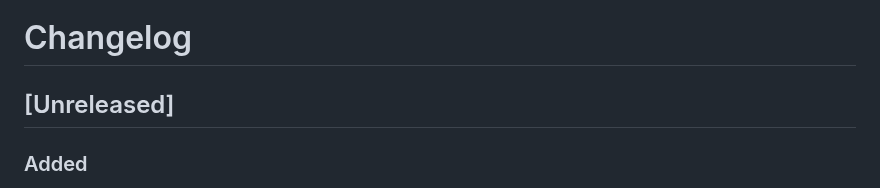
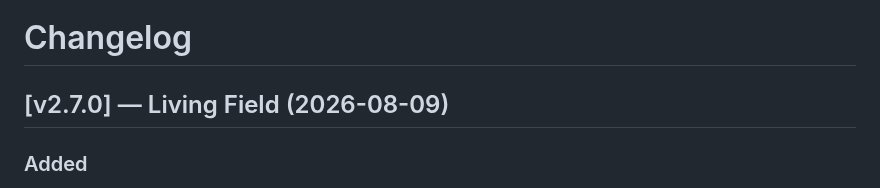
Before and after one commit to H4fizWasabie/mino-agent, a Markdown page: CHANGELOG.md, the part around the change. Drawn GitHub-style.

Commit message:
changelog: v2.7.0 Living Field
Close the release queue around the map-first dashboard and the scheduler reliability work included since v2.6.2.

```diff
--- a/CHANGELOG.md
+++ b/CHANGELOG.md
@@ -1,6 +1,6 @@
 # Changelog
 
-## [Unreleased]
+## [v2.7.0] — Living Field (2026-08-09)
 ### Added
 - Living Field universe contract (#78): the dashboard now has a compact read-only map of durable memories, responsibilities, routines, reminders, artifacts, conversations, skills, and tools, with chronological responsibility history and non-destructive cursor-based runtime events for playback and live activity. (Why: a map-first interface needs one truthful topology contract; runtime activity must remain ephemeral while verified state remains durable.)
 
```
